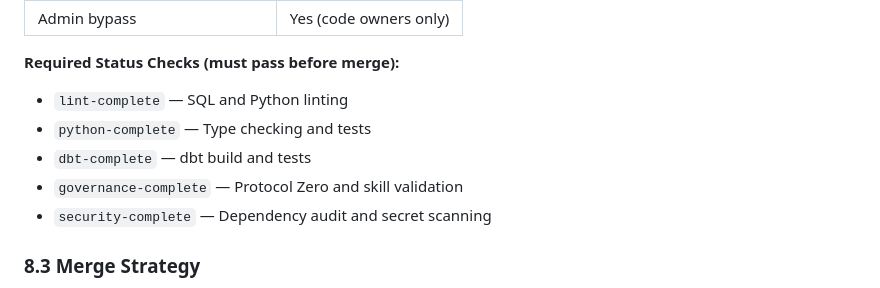
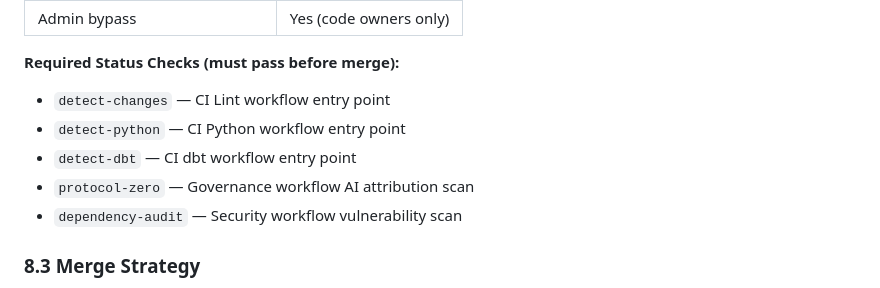
Before and after one commit to dinesh-git17/toronto-mobility-analytics, a Markdown page: CLAUDE.md, the part around the change. GitHub-like rendering.

Commit message:
docs(claude): update required status checks to match GitHub config

```diff
--- a/CLAUDE.md
+++ b/CLAUDE.md
@@ -306,11 +306,11 @@ The `main` branch enforces strict protection:
 
 **Required Status Checks (must pass before merge):**
 
-- `lint-complete` — SQL and Python linting
-- `python-complete` — Type checking and tests
-- `dbt-complete` — dbt build and tests
-- `governance-complete` — Protocol Zero and skill validation
-- `security-complete` — Dependency audit and secret scanning
+- `detect-changes` — CI Lint workflow entry point
+- `detect-python` — CI Python workflow entry point
+- `detect-dbt` — CI dbt workflow entry point
+- `protocol-zero` — Governance workflow AI attribution scan
+- `dependency-audit` — Security workflow vulnerability scan
 
 ### 8.3 Merge Strategy
 
```
